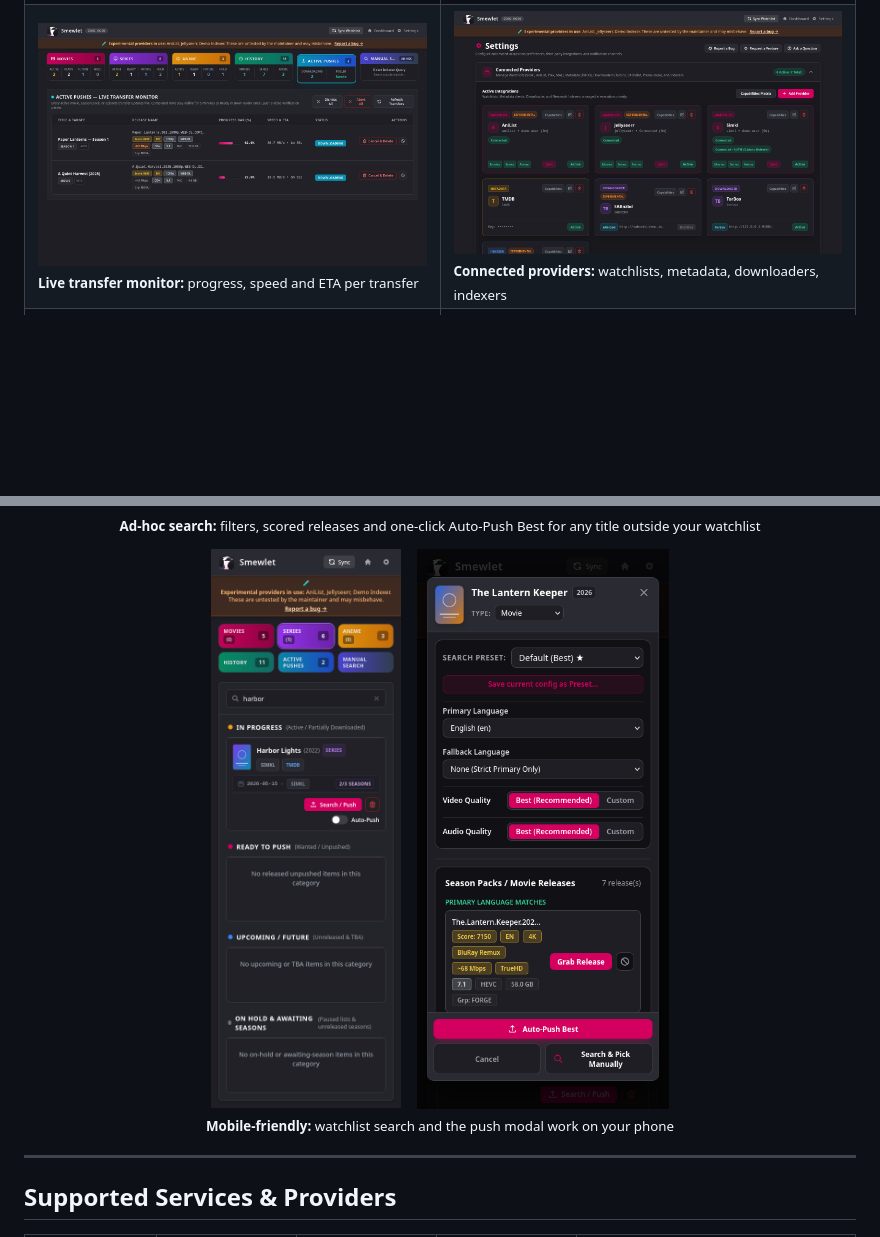
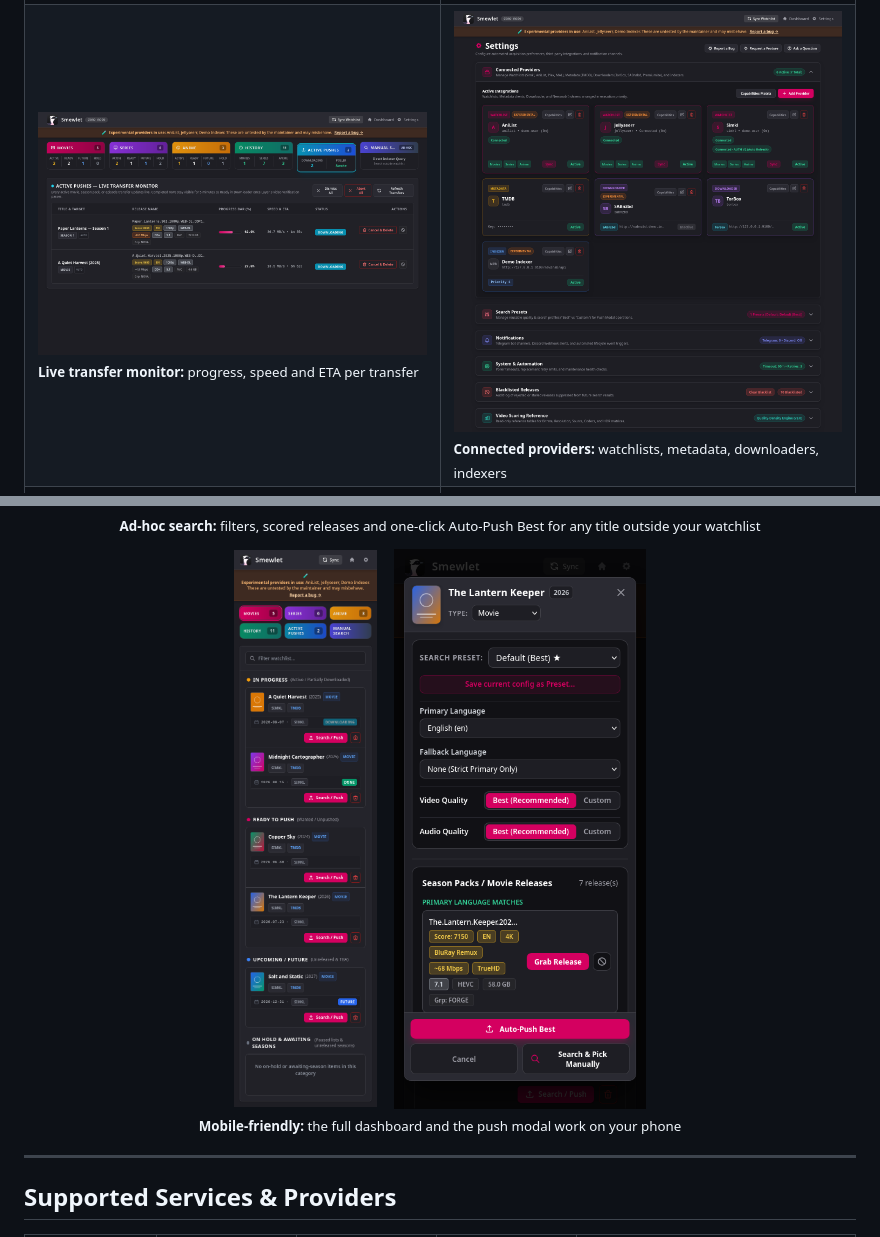
Before and after one commit to Reimaris/NZBoxer, a Markdown page: README.md, 2 parts joined by grey strips. Rendered like a GitHub page; pictures changed too: screenshots/mobile-dashboard.png, screenshots/providers.png; blank space fills up the shorter version.

Commit message:
docs: retake providers and mobile dashboard screenshots (m77-13)

```diff
--- a/README.md
+++ b/README.md
@@ -72,7 +72,7 @@ It keeps your **Movies**, **TV Series** and **Anime** in sync with your watchlis
   <img src="screenshots/mobile-dashboard.png" alt="Mobile dashboard" width="300" />
   &nbsp;&nbsp;
   <img src="screenshots/mobile-push-modal.png" alt="Mobile push modal" width="300" /><br />
-  <sub><b>Mobile-friendly:</b> watchlist search and the push modal work on your phone</sub>
+  <sub><b>Mobile-friendly:</b> the full dashboard and the push modal work on your phone</sub>
 </p>
 
 ---
```
